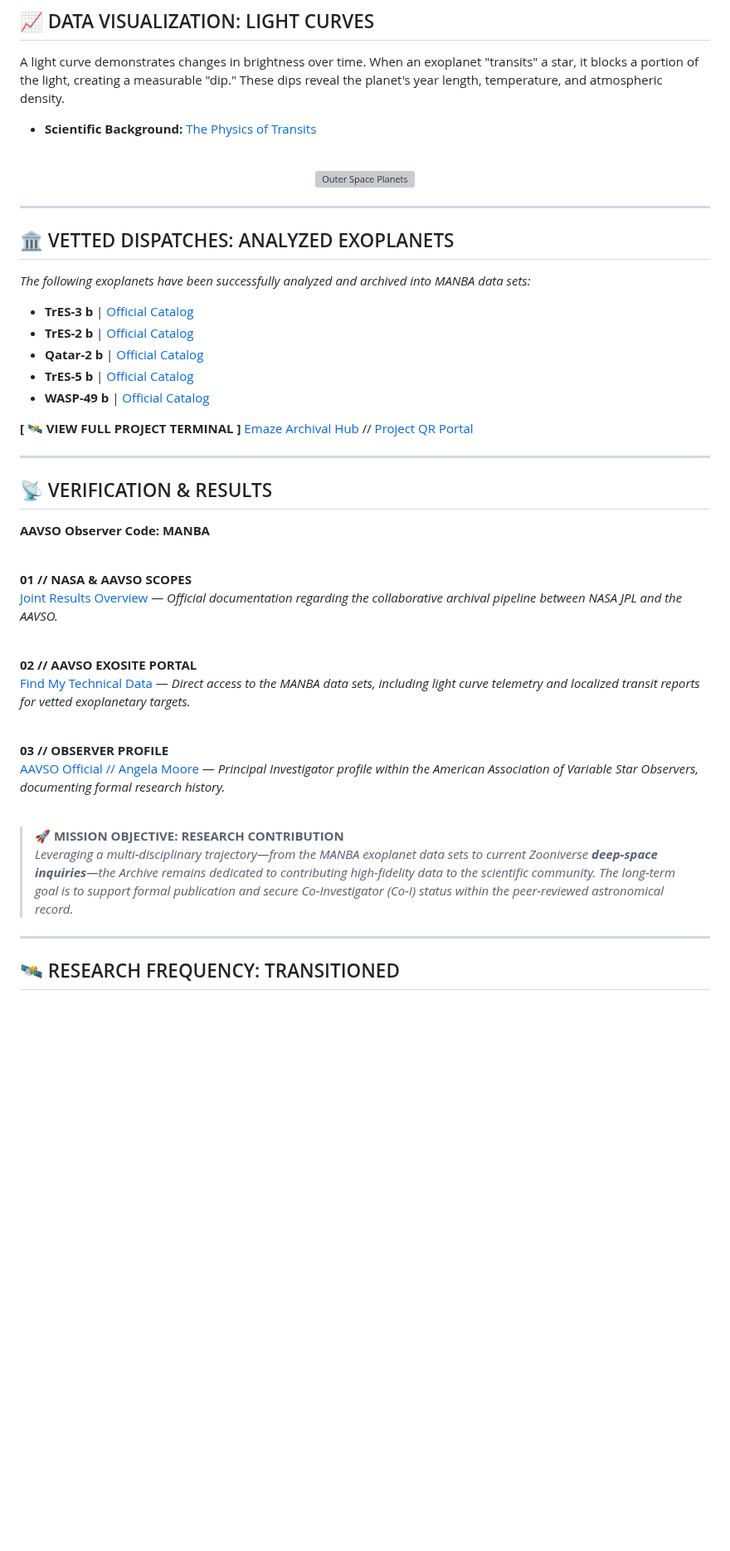
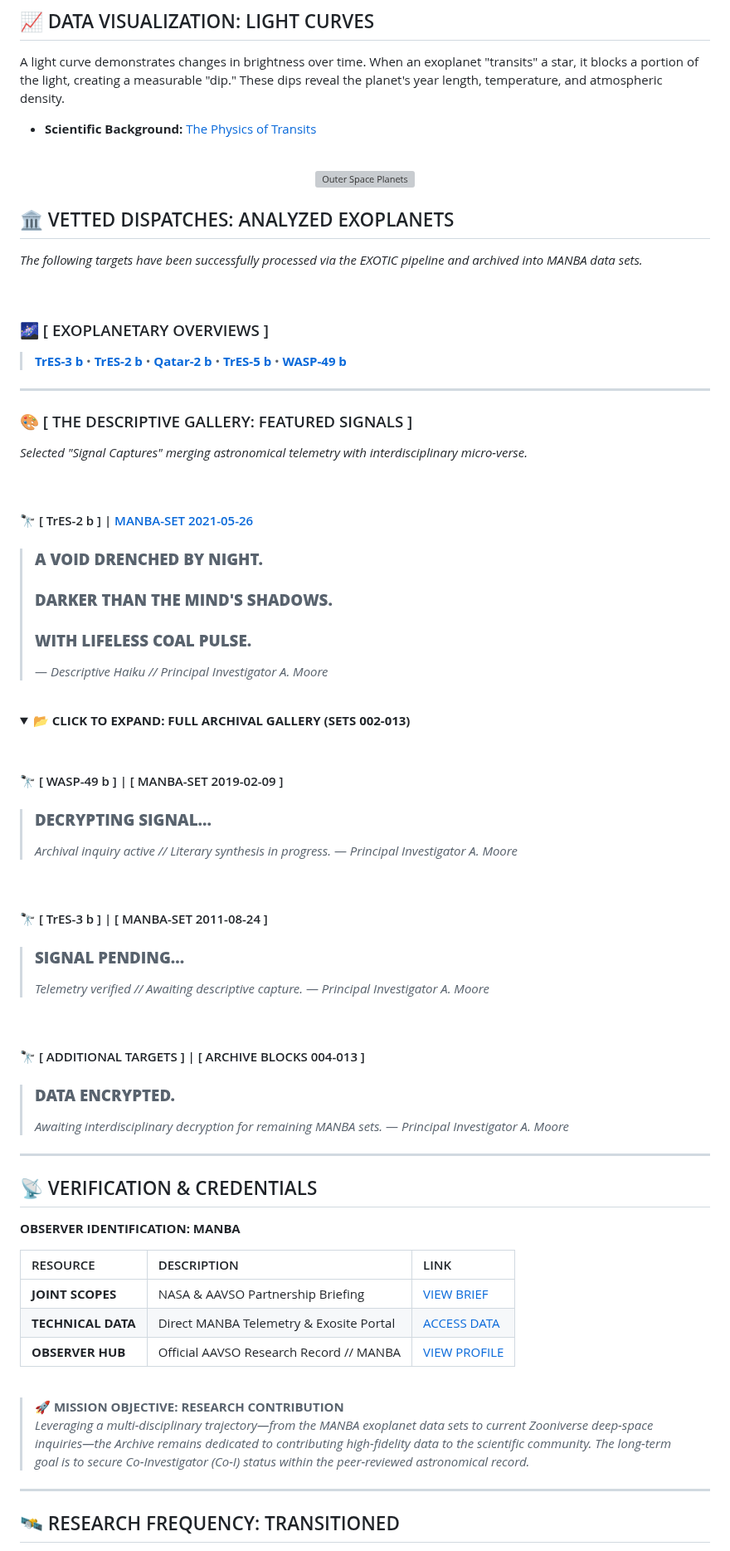
Before and after one commit to Cyber-Chic/nasa, a Markdown page: README.md, the part around the change. Shown at 83% size. Rendered like a GitHub page; folded sections open; blank space fills up the shorter version; grey boxes are pictures that could not be loaded.

```diff
--- a/README.md
+++ b/README.md
@@ -41,44 +41,73 @@ A light curve demonstrates changes in brightness over time. When an exoplanet "t
   <img src="https://github.com/user-attachments/assets/0bfd70c7-2b1a-45c8-a47c-5bc736e7c962" width="100%" alt="Outer Space Planets">
 </p>
 
----
+## 🏛️ VETTED DISPATCHES: ANALYZED EXOPLANETS
+*The following targets have been successfully processed via the EXOTIC pipeline and archived into MANBA data sets.*
 
-## 🏛️ VETTED DISPATCHES: ANALYZED EXOPLANETS
-*The following exoplanets have been successfully analyzed and archived into MANBA data sets:*
+<br>
 
-*   **TrES-3 b** | [Official Catalog](https://science.nasa.gov/exoplanet-catalog/tres-3-b/)
-*   **TrES-2 b** | [Official Catalog](https://science.nasa.gov/exoplanet-catalog/tres-2-b/)
-*   **Qatar-2 b** | [Official Catalog](https://science.nasa.gov/exoplanet-catalog/qatar-2-b/)
-*   **TrES-5 b** | [Official Catalog](https://science.nasa.gov/exoplanet-catalog/tres-5-b/)
-*   **WASP-49 b** | [Official Catalog](https://science.nasa.gov/exoplanet-catalog/wasp-49-b/)
-
-**[ 🛰️ VIEW FULL PROJECT TERMINAL ]**
-[Emaze Archival Hub](https://app.emaze.com/@alfioqlcw/nasa) // [Project QR Portal](https://cyber-chic.github.io/nasa/)
+### 🌌 [ EXOPLANETARY OVERVIEWS ]
+> [ **TrES-3 b** ](https://science.nasa.gov/exoplanet-catalog/tres-3-b/) • [ **TrES-2 b** ](https://science.nasa.gov/exoplanet-catalog/tres-2-b/) • [ **Qatar-2 b** ](https://science.nasa.gov/exoplanet-catalog/qatar-2-b/) • [ **TrES-5 b** ](https://science.nasa.gov/exoplanet-catalog/tres-5-b/) • [ **WASP-49 b** ](https://science.nasa.gov/exoplanet-catalog/wasp-49-b/)
 
 ---
 
-## 📡 VERIFICATION & RESULTS
-**AAVSO Observer Code: MANBA**
+### 🎨 [ THE DESCRIPTIVE GALLERY: FEATURED SIGNALS ]
+*Selected "Signal Captures" merging astronomical telemetry with interdisciplinary micro-verse.*
 
 <br>
 
-**01 // NASA & AAVSO SCOPES**
-[Joint Results Overview](https://www.aavso.org/exoplanet-watch-pr "NASA & AAVSO Partnership Briefing") — *Official documentation regarding the collaborative archival pipeline between NASA JPL and the AAVSO.*
+#### 🔭 [ TrES-2 b ] | [ MANBA-SET 2021-05-26 ](https://aavso.org)
+> ### **A VOID DRENCHED BY NIGHT.**
+> ### **DARKER THAN THE MIND'S SHADOWS.**
+> ### **WITH LIFELESS COAL PULSE.**
+> — *Descriptive Haiku // Principal Investigator A. Moore*
 
 <br>
 
-**02 // AAVSO EXOSITE PORTAL**
-[Find My Technical Data](https://apps.aavso.org/exosite) — *Direct access to the MANBA data sets, including light curve telemetry and localized transit reports for vetted exoplanetary targets.*
+<details>
+<summary>📂 <b>CLICK TO EXPAND: FULL ARCHIVAL GALLERY (SETS 002-013)</b></summary>
+<br>
+
+#### 🔭 [ WASP-49 b ] | [ MANBA-SET 2019-02-09 ]
+> ### **DECRYPTING SIGNAL...**
+> *Archival inquiry active // Literary synthesis in progress.*
+> — *Principal Investigator A. Moore*
 
 <br>
 
-**03 // OBSERVER PROFILE**
-[AAVSO Official // Angela Moore](https://www.aavso.org/users/angelamoore) — *Principal Investigator profile within the American Association of Variable Star Observers, documenting formal research history.*
+#### 🔭 [ TrES-3 b ] | [ MANBA-SET 2011-08-24 ]
+> ### **SIGNAL PENDING...**
+> *Telemetry verified // Awaiting descriptive capture.*
+> — *Principal Investigator A. Moore*
+
+<br>
+
+#### 🔭 [ ADDITIONAL TARGETS ] | [ ARCHIVE BLOCKS 004-013 ]
+> ### **DATA ENCRYPTED.**
+> *Awaiting interdisciplinary decryption for remaining MANBA sets.*
+> — *Principal Investigator A. Moore*
+
+</details>
+
+
+---
+
+
+## 📡 VERIFICATION & CREDENTIALS
+**OBSERVER IDENTIFICATION: MANBA**
+
+
+| RESOURCE | DESCRIPTION | LINK |
+| :--- | :--- | :--- |
+| **JOINT SCOPES** | NASA & AAVSO Partnership Briefing | [VIEW BRIEF](https://www.aavso.org/exoplanet-watch-pr) |
+| **TECHNICAL DATA** | Direct MANBA Telemetry & Exosite Portal | [ACCESS DATA](https://apps.aavso.org/exosite) |
+| **OBSERVER HUB** | Official AAVSO Research Record // MANBA | [VIEW PROFILE](https://www.aavso.org/users/angelamoore) |
 
 <br>
 
 > **🚀 MISSION OBJECTIVE: RESEARCH CONTRIBUTION**
-> *Leveraging a multi-disciplinary trajectory—from the MANBA exoplanet data sets to current Zooniverse **deep-space inquiries**—the Archive remains dedicated to contributing high-fidelity data to the scientific community. The long-term goal is to support formal publication and secure Co-Investigator (Co-I) status within the peer-reviewed astronomical record.*
+> *Leveraging a multi-disciplinary trajectory—from the MANBA exoplanet data sets to current Zooniverse deep-space inquiries—the Archive remains dedicated to contributing high-fidelity data to the scientific community. The long-term goal is to secure Co-Investigator (Co-I) status within the peer-reviewed astronomical record.*
+
 
 ---
 
```
